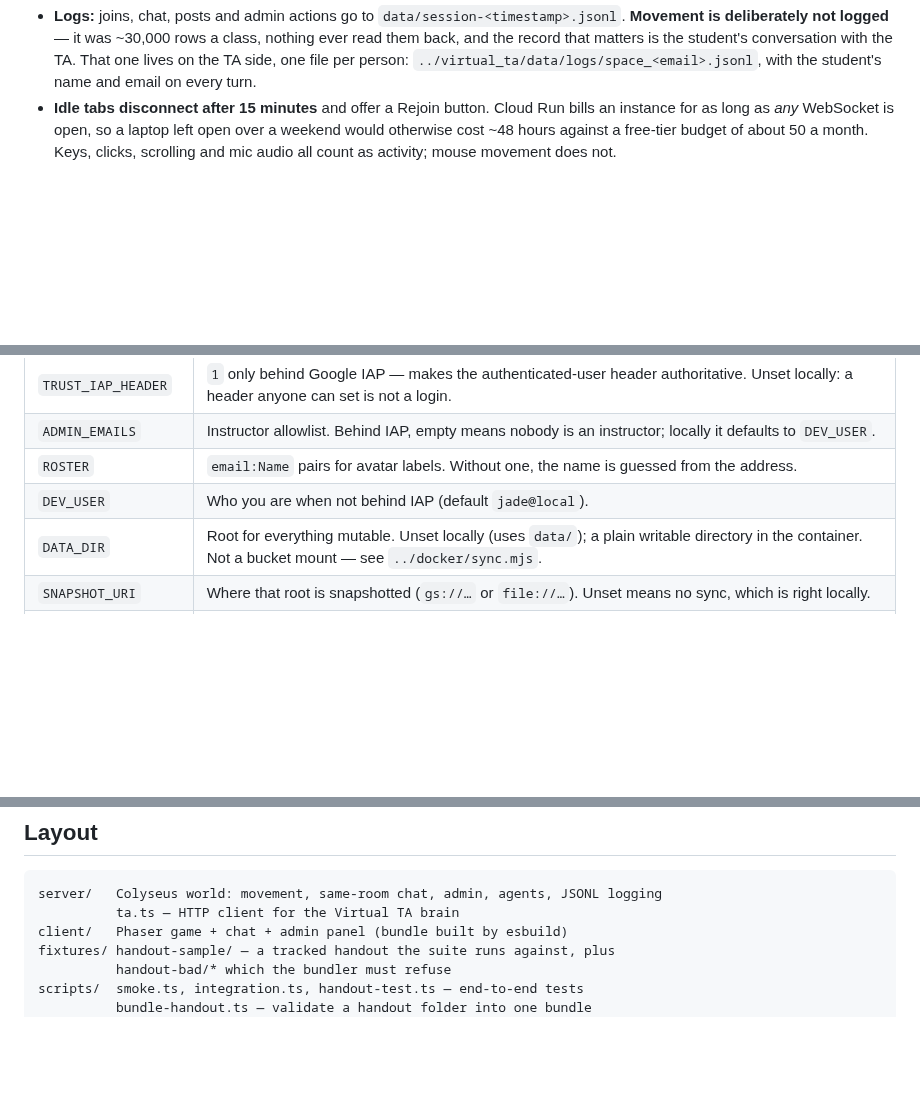
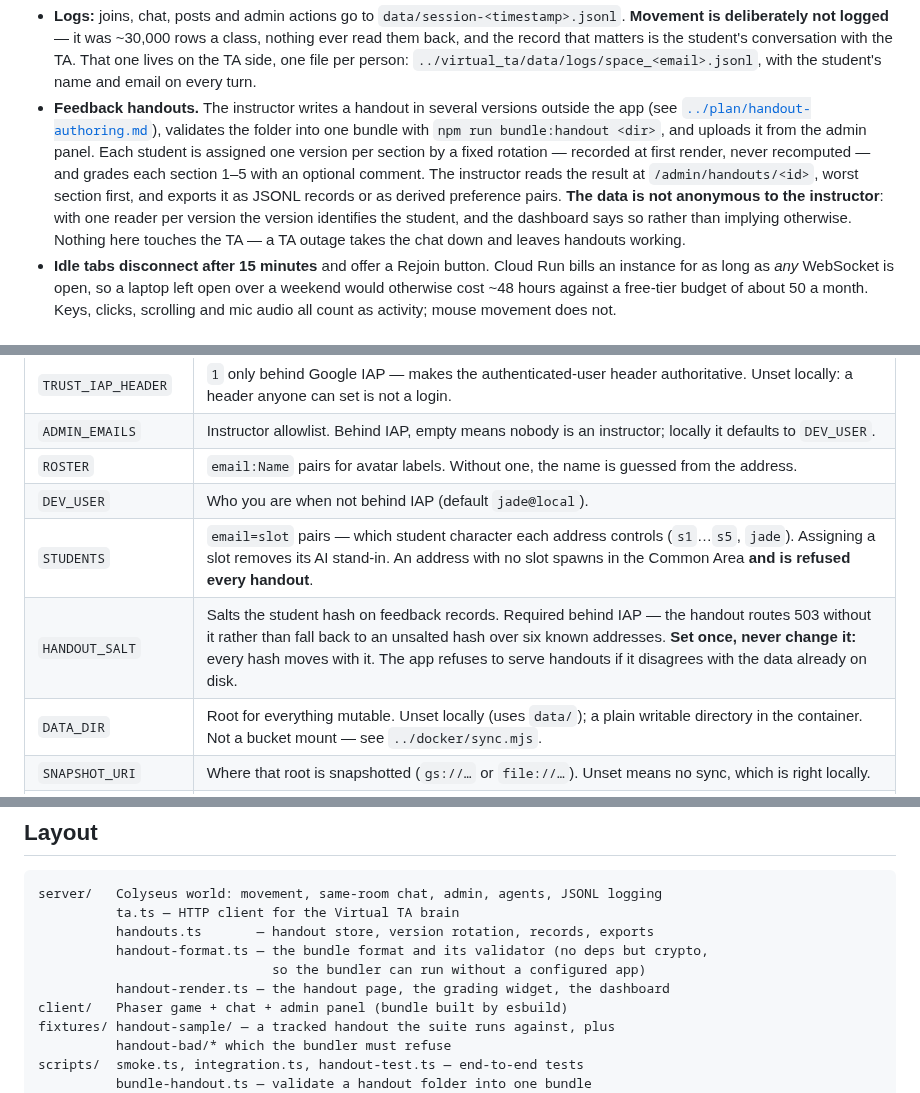
Before and after one commit to jadexq/STAT689-website, a Markdown page: virtual_space/README.md, 3 parts joined by grey strips. Drawn GitHub-style; blank space fills up the shorter version.

````diff
--- a/virtual_space/README.md
+++ b/virtual_space/README.md
@@ -60,6 +60,16 @@ Then open **http://localhost:2567**.
   that matters is the student's conversation with the TA. That one lives on
   the TA side, one file per person: `../virtual_ta/data/logs/space_<email>.jsonl`,
   with the student's name and email on every turn.
+- **Feedback handouts.** The instructor writes a handout in several versions outside the app
+  (see [`../plan/handout-authoring.md`](../plan/handout-authoring.md)), validates the folder into
+  one bundle with `npm run bundle:handout <dir>`, and uploads it from the admin panel. Each
+  student is assigned one version per section by a fixed rotation — recorded at first render,
+  never recomputed — and grades each section 1–5 with an optional comment. The instructor reads
+  the result at `/admin/handouts/<id>`, worst section first, and exports it as JSONL records or
+  as derived preference pairs. **The data is not anonymous to the instructor**: with one reader
+  per version the version identifies the student, and the dashboard says so rather than implying
+  otherwise. Nothing here touches the TA — a TA outage takes the chat down and leaves handouts
+  working.
 - **Idle tabs disconnect after 15 minutes** and offer a Rejoin button.
   Cloud Run bills an instance for as long as *any* WebSocket is open, so a
   laptop left open over a weekend would otherwise cost ~48 hours against a
@@ -77,6 +87,8 @@ for the full list. Beyond the LLM settings and `TA_BASE_URL`:
 | `ADMIN_EMAILS` | Instructor allowlist. Behind IAP, empty means nobody is an instructor; locally it defaults to `DEV_USER`. |
 | `ROSTER` | `email:Name` pairs for avatar labels. Without one, the name is guessed from the address. |
 | `DEV_USER` | Who you are when not behind IAP (default `jade@local`). |
+| `STUDENTS` | `email=slot` pairs — which student character each address controls (`s1`…`s5`, `jade`). Assigning a slot removes its AI stand-in. An address with no slot spawns in the Common Area **and is refused every handout**. |
+| `HANDOUT_SALT` | Salts the student hash on feedback records. Required behind IAP — the handout routes 503 without it rather than fall back to an unsalted hash over six known addresses. **Set once, never change it:** every hash moves with it. The app refuses to serve handouts if it disagrees with the data already on disk. |
 | `DATA_DIR` | Root for everything mutable. Unset locally (uses `data/`); a plain writable directory in the container. Not a bucket mount — see `../docker/sync.mjs`. |
 | `SNAPSHOT_URI` | Where that root is snapshotted (`gs://…` or `file://…`). Unset means no sync, which is right locally. |
 | `SNAPSHOT_FLUSH_MS` | Upload at most this often, and only when something changed. Default 120000. |
@@ -106,6 +118,10 @@ Last full pass: 2026-08-21.
 ```
 server/   Colyseus world: movement, same-room chat, admin, agents, JSONL logging
           ta.ts — HTTP client for the Virtual TA brain
+          handouts.ts       — handout store, version rotation, records, exports
+          handout-format.ts — the bundle format and its validator (no deps but crypto,
+                              so the bundler can run without a configured app)
+          handout-render.ts — the handout page, the grading widget, the dashboard
 client/   Phaser game + chat + admin panel (bundle built by esbuild)
 fixtures/ handout-sample/ — a tracked handout the suite runs against, plus
           handout-bad/* which the bundler must refuse
````
Also changed, not shown: plan/app-changes.md (+29 -7 lines), plan/handout-authoring.md (+27 -2 lines).
